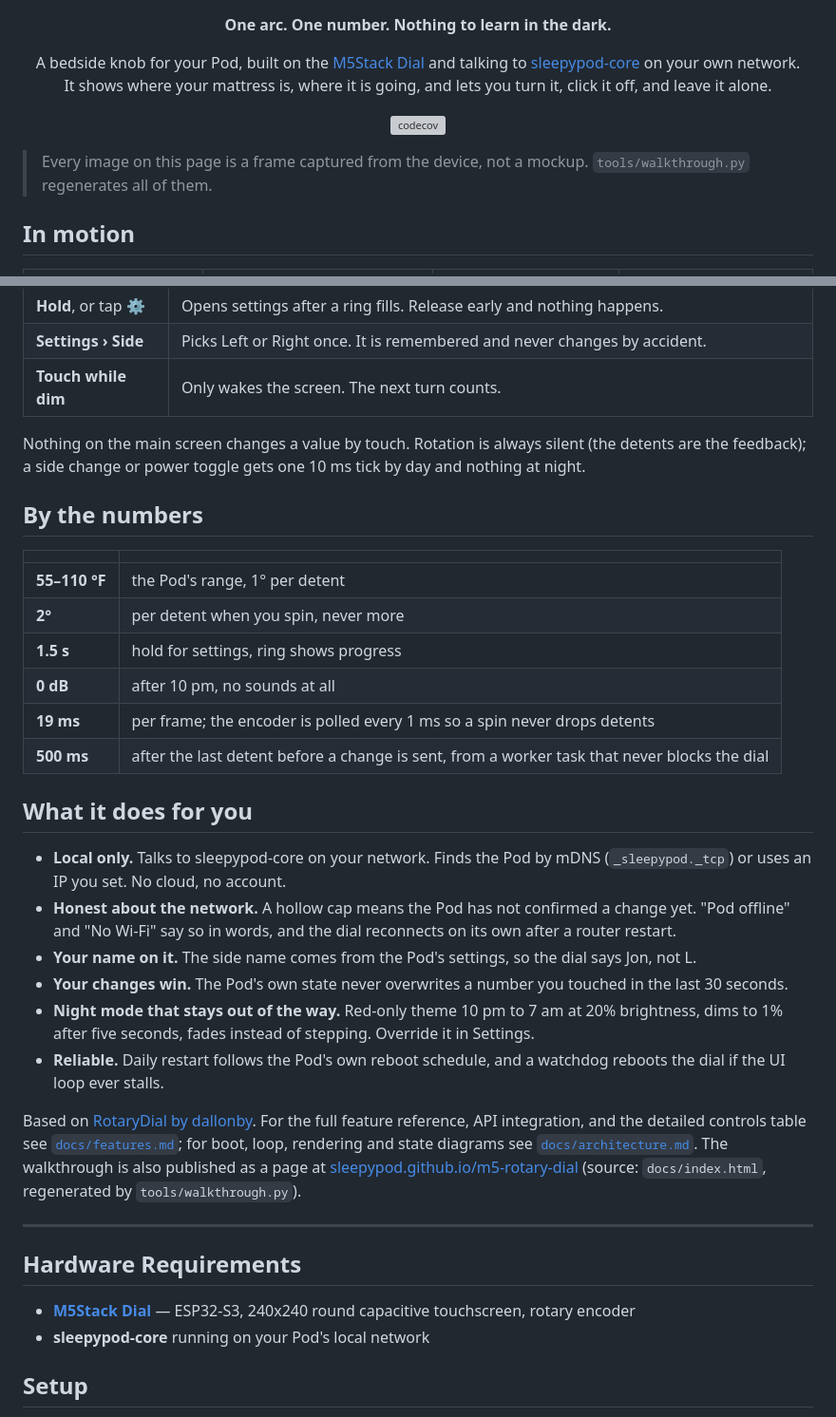
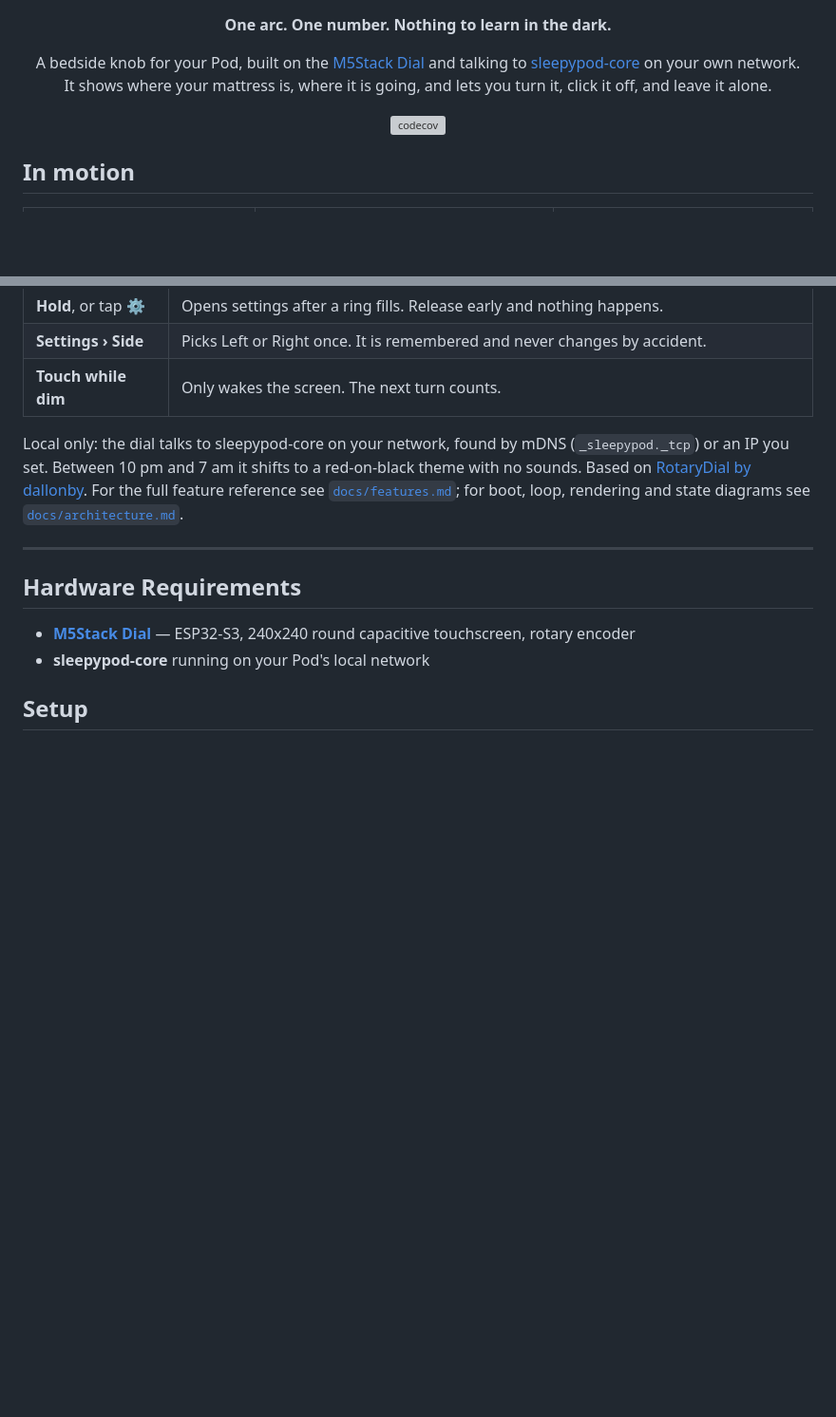
Before and after one commit to sleepypod/m5-rotary-dial, a Markdown page: README.md, 2 parts joined by grey strips. Shown at 95% size. Rendered like a GitHub page; blank space fills up the shorter version; grey boxes are pictures that could not be loaded.

Commit message:
Trim README to three motion clips and link the full walkthrough page (#10)
Co-authored-by: Claude Fable 5.1 <noreply@anthropic.com>

```diff
--- a/README.md
+++ b/README.md
@@ -15,8 +15,6 @@ It shows where your mattress is, where it is going, and lets you turn it, click
   <a href="https://codecov.io/gh/sleepypod/m5-rotary-dial"><img src="https://codecov.io/gh/sleepypod/m5-rotary-dial/branch/main/graph/badge.svg" alt="codecov"></a>
 </p>
 
-> Every image on this page is a frame captured from the device, not a mockup. `tools/walkthrough.py` regenerates all of them.
-
 ## In motion
 
 <table>
@@ -58,29 +38,7 @@ It shows where your mattress is, where it is going, and lets you turn it, click
 | **Settings › Side** | Picks Left or Right once. It is remembered and never changes by accident. |
 | **Touch while dim** | Only wakes the screen. The next turn counts. |
 
-Nothing on the main screen changes a value by touch. Rotation is always silent (the detents are the feedback); a side change or power toggle gets one 10 ms tick by day and nothing at night.
-
-## By the numbers
-
-| | |
-|---|---|
-| **55–110 °F** | the Pod's range, 1° per detent |
-| **2°** | per detent when you spin, never more |
-| **1.5 s** | hold for settings, ring shows progress |
-| **0 dB** | after 10 pm, no sounds at all |
-| **19 ms** | per frame; the encoder is polled every 1 ms so a spin never drops detents |
-| **500 ms** | after the last detent before a change is sent, from a worker task that never blocks the dial |
-
-## What it does for you
-
-- **Local only.** Talks to sleepypod-core on your network. Finds the Pod by mDNS (`_sleepypod._tcp`) or uses an IP you set. No cloud, no account.
-- **Honest about the network.** A hollow cap means the Pod has not confirmed a change yet. "Pod offline" and "No Wi-Fi" say so in words, and the dial reconnects on its own after a router restart.
-- **Your name on it.** The side name comes from the Pod's settings, so the dial says Jon, not L.
-- **Your changes win.** The Pod's own state never overwrites a number you touched in the last 30 seconds.
-- **Night mode that stays out of the way.** Red-only theme 10 pm to 7 am at 20% brightness, dims to 1% after five seconds, fades instead of stepping. Override it in Settings.
-- **Reliable.** Daily restart follows the Pod's own reboot schedule, and a watchdog reboots the dial if the UI loop ever stalls.
-
-Based on [RotaryDial by dallonby](https://github.com/dallonby/RotaryDial). For the full feature reference, API integration, and the detailed controls table see [`docs/features.md`](docs/features.md); for boot, loop, rendering and state diagrams see [`docs/architecture.md`](docs/architecture.md). The walkthrough is also published as a page at [sleepypod.github.io/m5-rotary-dial](https://sleepypod.github.io/m5-rotary-dial/) (source: `docs/index.html`, regenerated by `tools/walkthrough.py`).
+Local only: the dial talks to sleepypod-core on your network, found by mDNS (`_sleepypod._tcp`) or an IP you set. Between 10 pm and 7 am it shifts to a red-on-black theme with no sounds. Based on [RotaryDial by dallonby](https://github.com/dallonby/RotaryDial). For the full feature reference see [`docs/features.md`](docs/features.md); for boot, loop, rendering and state diagrams see [`docs/architecture.md`](docs/architecture.md).
 
 ---
 
```
Also changed, not shown: other parts of README.md (+5 -23 lines).
